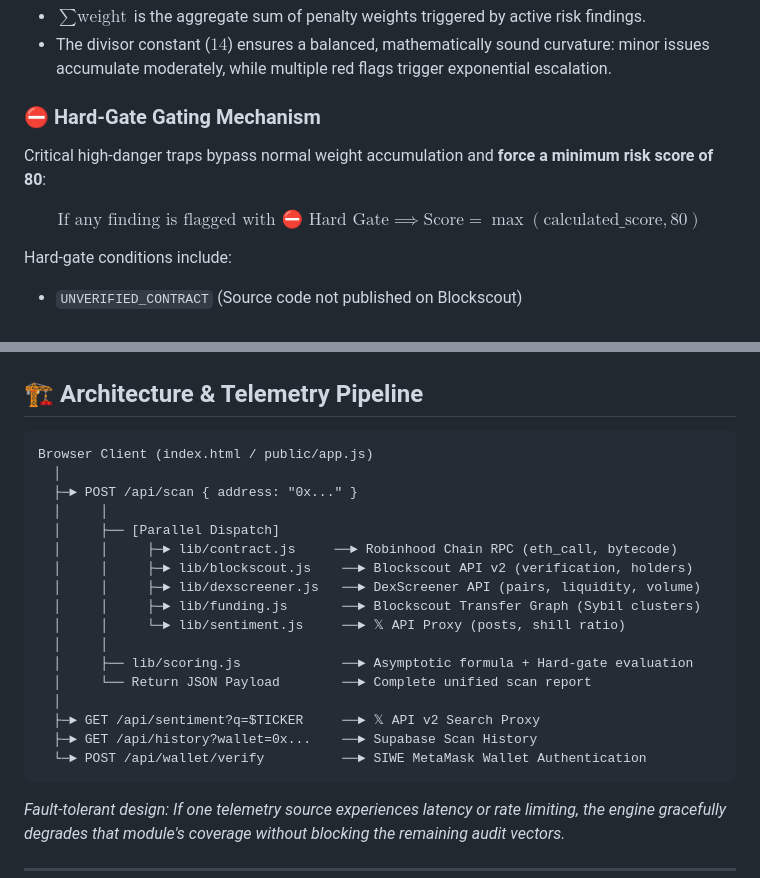
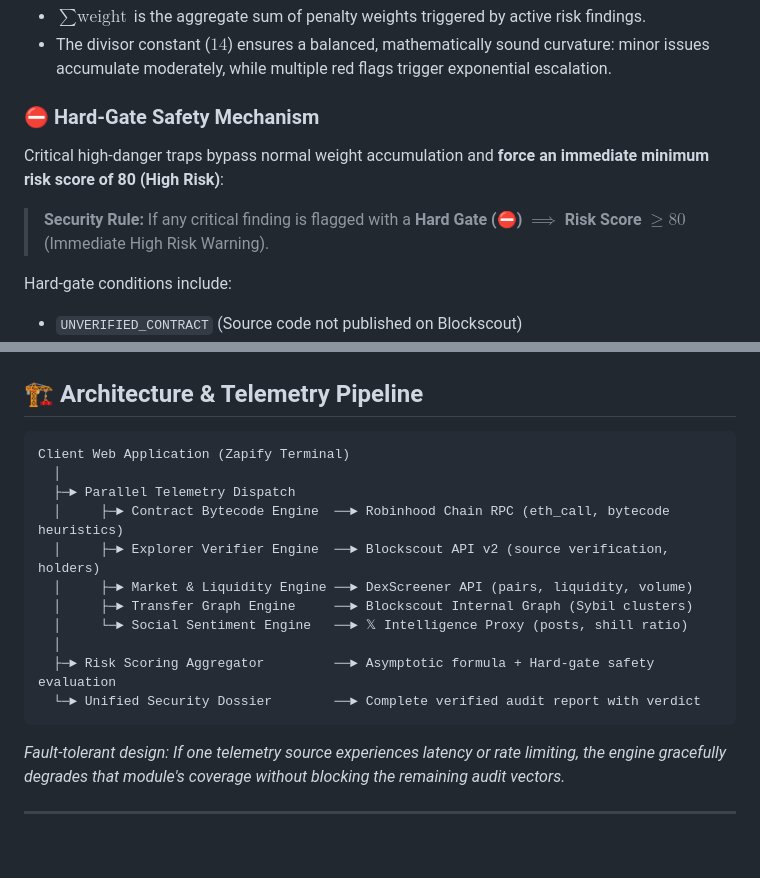
Before and after one commit to zapifyaudit/Zapify, a Markdown page: README.md, 2 parts joined by grey strips. GitHub-like rendering; blank space fills up the shorter version.

````diff
--- a/README.md
+++ b/README.md
@@ -71,11 +71,11 @@ Where:
 * $\sum \text{weight}$ is the aggregate sum of penalty weights triggered by active risk findings.
 * The divisor constant ($14$) ensures a balanced, mathematically sound curvature: minor issues accumulate moderately, while multiple red flags trigger exponential escalation.
 
-### ⛔ Hard-Gate Gating Mechanism
+### ⛔ Hard-Gate Safety Mechanism
 
-Critical high-danger traps bypass normal weight accumulation and **force a minimum risk score of 80**:
+Critical high-danger traps bypass normal weight accumulation and **force an immediate minimum risk score of 80 (High Risk)**:
 
-$$\text{If any finding is flagged with ⛔ Hard Gate} \implies \text{Score} = \max(\text{calculated\_score}, 80)$$
+> **Security Rule:** If any critical finding is flagged with a **Hard Gate (⛔)** $\implies$ **Risk Score $\ge 80$** (Immediate High Risk Warning).
 
 Hard-gate conditions include:
 - `UNVERIFIED_CONTRACT` (Source code not published on Blockscout)
@@ -130,23 +130,17 @@ The application at [zapify-beta.vercel.app](https://zapify-beta.vercel.app) is e
 ## 🏗️ Architecture & Telemetry Pipeline
 
 ```
-Browser Client (index.html / public/app.js)
+Client Web Application (Zapify Terminal)
   │
-  ├─► POST /api/scan { address: "0x..." }
-  │     │
-  │     ├── [Parallel Dispatch]
-  │     │     ├─► lib/contract.js     ──► Robinhood Chain RPC (eth_call, bytecode)
-  │     │     ├─► lib/blockscout.js    ──► Blockscout API v2 (verification, holders)
-  │     │     ├─► lib/dexscreener.js   ──► DexScreener API (pairs, liquidity, volume)
-  │     │     ├─► lib/funding.js       ──► Blockscout Transfer Graph (Sybil clusters)
-  │     │     └─► lib/sentiment.js     ──► 𝕏 API Proxy (posts, shill ratio)
-  │     │
-  │     ├── lib/scoring.js             ──► Asymptotic formula + Hard-gate evaluation
-  │     └── Return JSON Payload        ──► Complete unified scan report
+  ├─► Parallel Telemetry Dispatch
+  │     ├─► Contract Bytecode Engine  ──► Robinhood Chain RPC (eth_call, bytecode heuristics)
+  │     ├─► Explorer Verifier Engine  ──► Blockscout API v2 (source verification, holders)
+  │     ├─► Market & Liquidity Engine ──► DexScreener API (pairs, liquidity, volume)
+  │     ├─► Transfer Graph Engine     ──► Blockscout Internal Graph (Sybil clusters)
+  │     └─► Social Sentiment Engine   ──► 𝕏 Intelligence Proxy (posts, shill ratio)
   │
-  ├─► GET /api/sentiment?q=$TICKER     ──► 𝕏 API v2 Search Proxy
-  ├─► GET /api/history?wallet=0x...    ──► Supabase Scan History
-  └─► POST /api/wallet/verify          ──► SIWE MetaMask Wallet Authentication
+  ├─► Risk Scoring Aggregator         ──► Asymptotic formula + Hard-gate safety evaluation
+  └─► Unified Security Dossier        ──► Complete verified audit report with verdict
 ```
 
 *Fault-tolerant design: If one telemetry source experiences latency or rate limiting, the engine gracefully degrades that module's coverage without blocking the remaining audit vectors.*
````
Also changed, not shown: other parts of README.md (+0 -57 lines).
